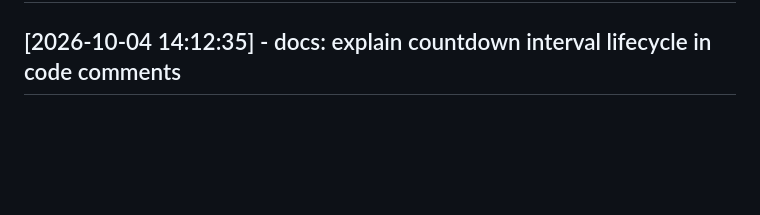
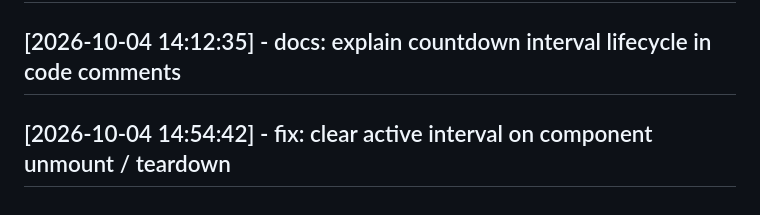
Before and after one commit to Hemacharankodhanda/mcu-tracker, a Markdown page: CHANGELOG.md, the part around the change. Rendered like a GitHub page; blank space fills up the shorter version.

Commit message:
fix: clear active interval on component unmount / teardown

```diff
--- a/CHANGELOG.md
+++ b/CHANGELOG.md
@@ -144,3 +144,5 @@
 ## [2026-10-04 13:30:28] - style: format countdown digits with tabular numeric font
 
 ## [2026-10-04 14:12:35] - docs: explain countdown interval lifecycle in code comments
+
+## [2026-10-04 14:54:42] - fix: clear active interval on component unmount / teardown
```
